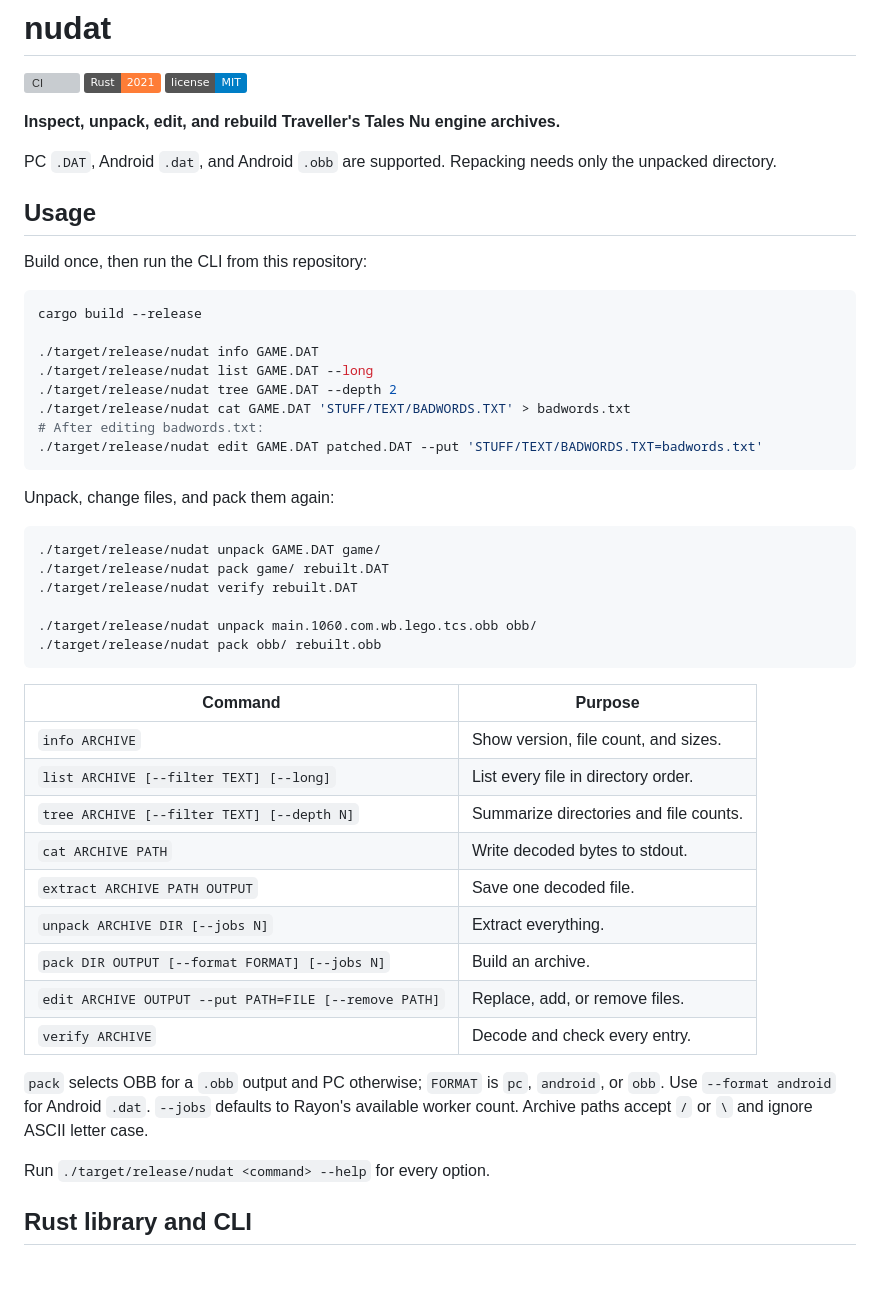
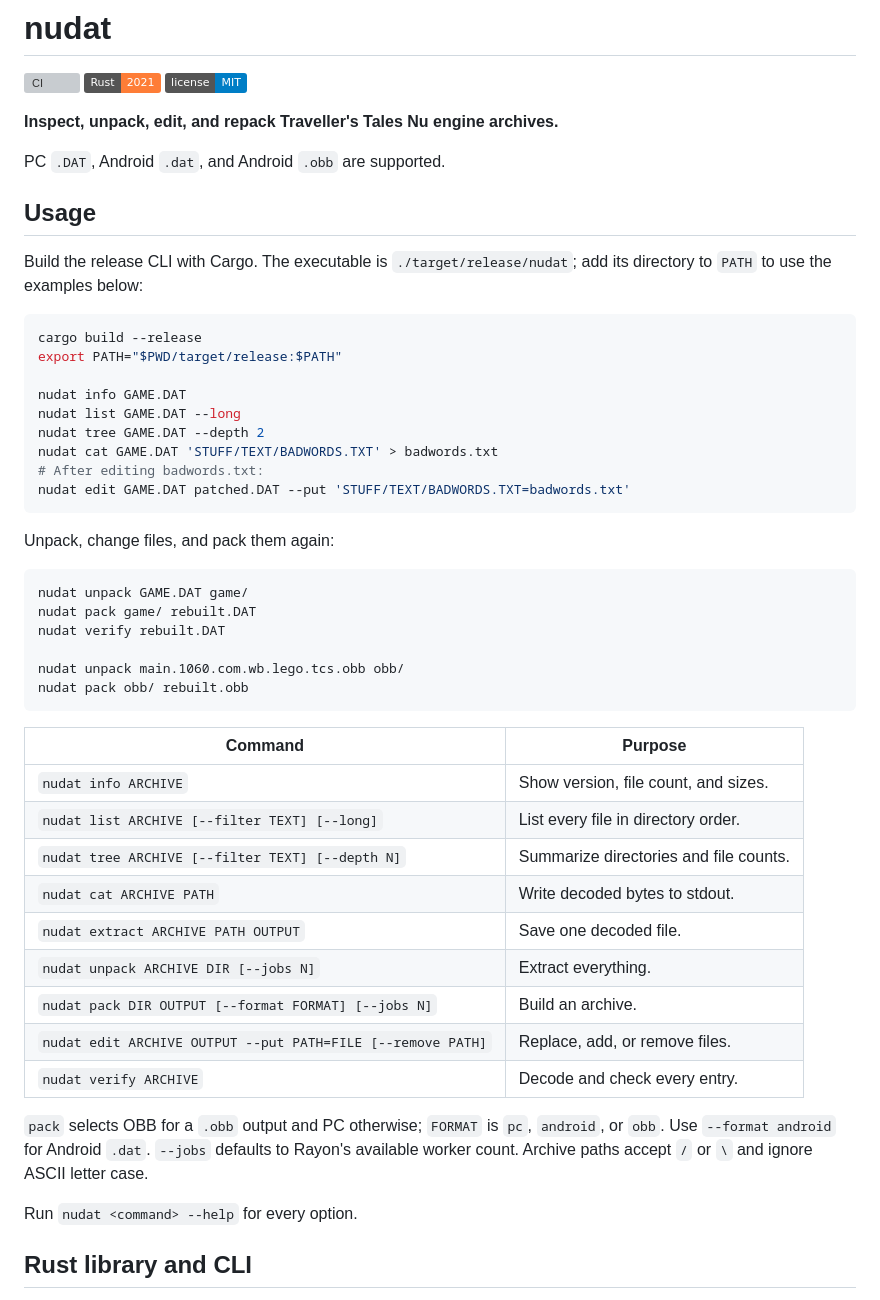
Before and after one commit to opensagadev/nudat, a Markdown page: README.md, the part around the change. Drawn GitHub-style; badges without logos; blank space fills up the shorter version; grey boxes are pictures that could not be loaded.

Commit message:
Use short nudat commands in README examples

````diff
--- a/README.md
+++ b/README.md
@@ -4,51 +4,52 @@
 [![Rust 2021](https://img.shields.io/badge/Rust-2021-orange)](Cargo.toml)
 [![MIT](https://img.shields.io/badge/license-MIT-blue)](LICENSE)
 
-**Inspect, unpack, edit, and rebuild Traveller's Tales Nu engine archives.**
+**Inspect, unpack, edit, and repack Traveller's Tales Nu engine archives.**
 
-PC `.DAT`, Android `.dat`, and Android `.obb` are supported. Repacking needs only the unpacked directory.
+PC `.DAT`, Android `.dat`, and Android `.obb` are supported.
 
 ## Usage
 
-Build once, then run the CLI from this repository:
+Build the release CLI with Cargo. The executable is `./target/release/nudat`; add its directory to `PATH` to use the examples below:
 
 ```sh
 cargo build --release
+export PATH="$PWD/target/release:$PATH"
 
-./target/release/nudat info GAME.DAT
-./target/release/nudat list GAME.DAT --long
-./target/release/nudat tree GAME.DAT --depth 2
-./target/release/nudat cat GAME.DAT 'STUFF/TEXT/BADWORDS.TXT' > badwords.txt
+nudat info GAME.DAT
+nudat list GAME.DAT --long
+nudat tree GAME.DAT --depth 2
+nudat cat GAME.DAT 'STUFF/TEXT/BADWORDS.TXT' > badwords.txt
 # After editing badwords.txt:
-./target/release/nudat edit GAME.DAT patched.DAT --put 'STUFF/TEXT/BADWORDS.TXT=badwords.txt'
+nudat edit GAME.DAT patched.DAT --put 'STUFF/TEXT/BADWORDS.TXT=badwords.txt'
 ```
 
 Unpack, change files, and pack them again:
 
 ```sh
-./target/release/nudat unpack GAME.DAT game/
-./target/release/nudat pack game/ rebuilt.DAT
-./target/release/nudat verify rebuilt.DAT
+nudat unpack GAME.DAT game/
+nudat pack game/ rebuilt.DAT
+nudat verify rebuilt.DAT
 
-./target/release/nudat unpack main.1060.com.wb.lego.tcs.obb obb/
-./target/release/nudat pack obb/ rebuilt.obb
+nudat unpack main.1060.com.wb.lego.tcs.obb obb/
+nudat pack obb/ rebuilt.obb
 ```
 
 | Command | Purpose |
 | --- | --- |
-| `info ARCHIVE` | Show version, file count, and sizes. |
-| `list ARCHIVE [--filter TEXT] [--long]` | List every file in directory order. |
-| `tree ARCHIVE [--filter TEXT] [--depth N]` | Summarize directories and file counts. |
-| `cat ARCHIVE PATH` | Write decoded bytes to stdout. |
-| `extract ARCHIVE PATH OUTPUT` | Save one decoded file. |
-| `unpack ARCHIVE DIR [--jobs N]` | Extract everything. |
-| `pack DIR OUTPUT [--format FORMAT] [--jobs N]` | Build an archive. |
-| `edit ARCHIVE OUTPUT --put PATH=FILE [--remove PATH]` | Replace, add, or remove files. |
-| `verify ARCHIVE` | Decode and check every entry. |
+| `nudat info ARCHIVE` | Show version, file count, and sizes. |
+| `nudat list ARCHIVE [--filter TEXT] [--long]` | List every file in directory order. |
+| `nudat tree ARCHIVE [--filter TEXT] [--depth N]` | Summarize directories and file counts. |
+| `nudat cat ARCHIVE PATH` | Write decoded bytes to stdout. |
+| `nudat extract ARCHIVE PATH OUTPUT` | Save one decoded file. |
+| `nudat unpack ARCHIVE DIR [--jobs N]` | Extract everything. |
+| `nudat pack DIR OUTPUT [--format FORMAT] [--jobs N]` | Build an archive. |
+| `nudat edit ARCHIVE OUTPUT --put PATH=FILE [--remove PATH]` | Replace, add, or remove files. |
+| `nudat verify ARCHIVE` | Decode and check every entry. |
 
 `pack` selects OBB for a `.obb` output and PC otherwise; `FORMAT` is `pc`, `android`, or `obb`. Use `--format android` for Android `.dat`. `--jobs` defaults to Rayon's available worker count. Archive paths accept `/` or `\` and ignore ASCII letter case.
 
-Run `./target/release/nudat <command> --help` for every option.
+Run `nudat <command> --help` for every option.
 
 ## Rust library and CLI
 
````
